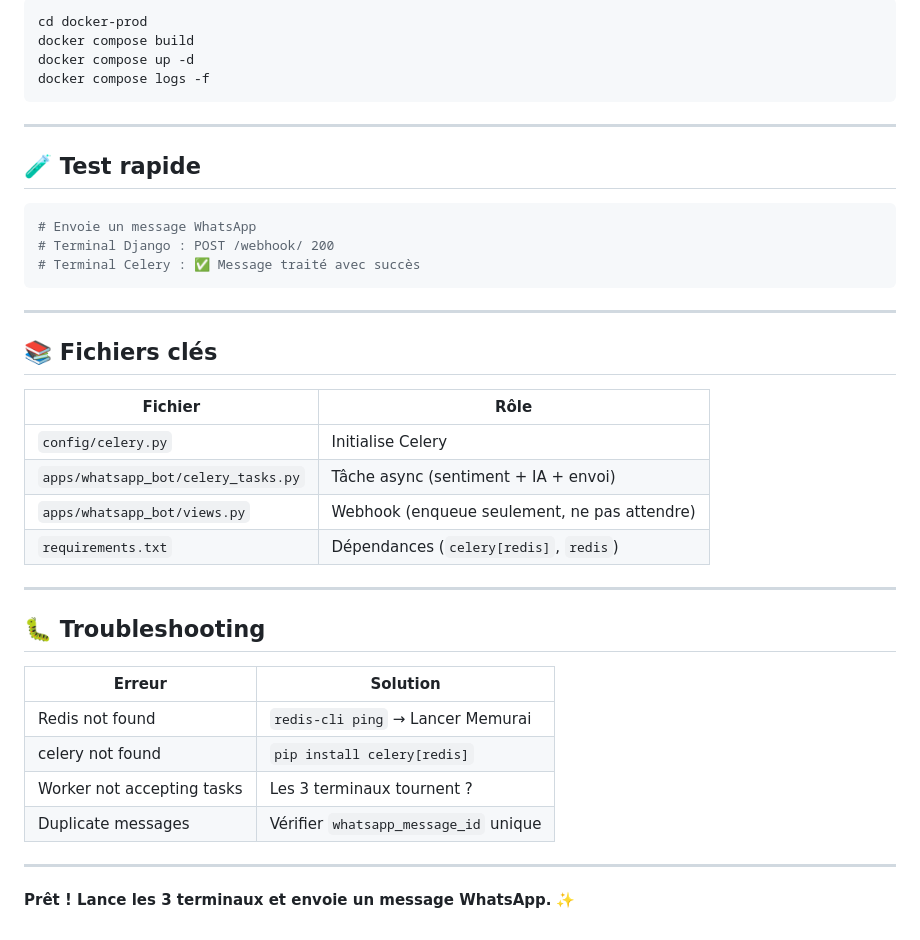
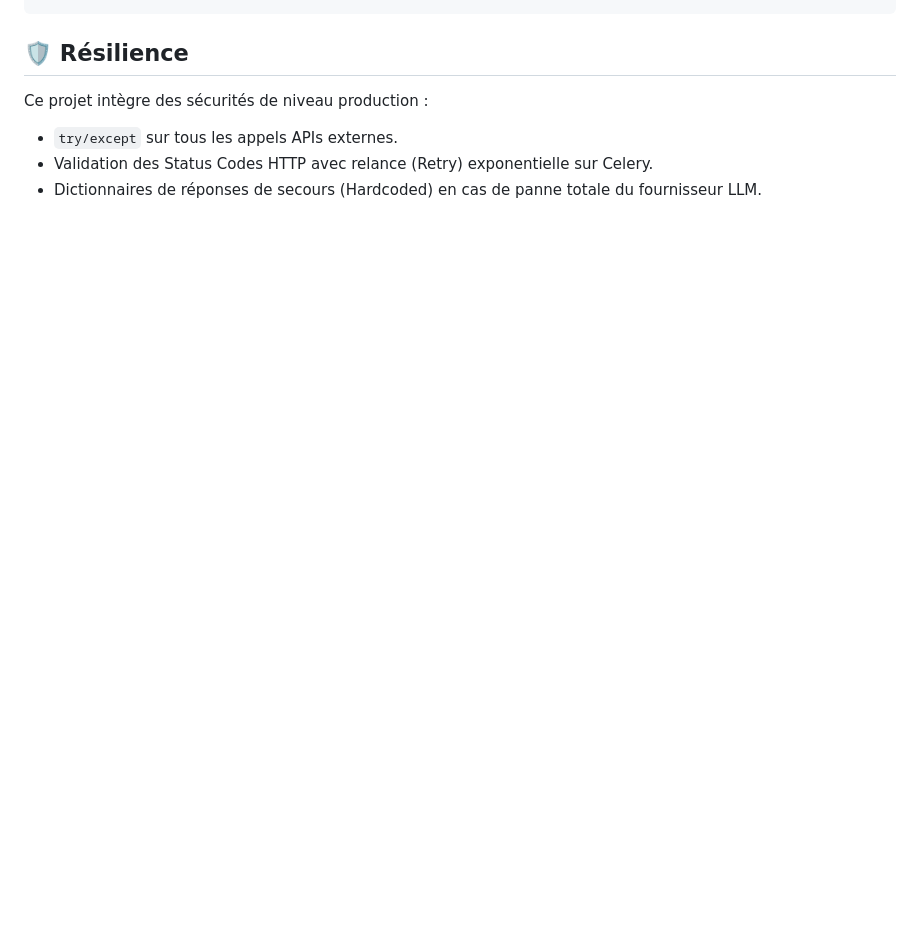
Before and after one commit to Deleya/whatsapp-sentiment, a Markdown page: README.md, the part around one of its changes. Rendered like a GitHub page; blank space fills up the shorter version.

````diff
--- a/README.md
+++ b/README.md
@@ -126,42 +93,5 @@ class Message(models.Model):
-```bash
-cd docker-prod
-docker compose build
-docker compose up -d
-docker compose logs -f
-```
-
----
-
-## 🧪 Test rapide
-
-```bash
-# Envoie un message WhatsApp
-# Terminal Django : POST /webhook/ 200
-# Terminal Celery : ✅ Message traité avec succès
-```
-
----
-
-## 📚 Fichiers clés
-
-| Fichier | Rôle |
-|---------|------|
-| `config/celery.py` | Initialise Celery |
-| `apps/whatsapp_bot/celery_tasks.py` | Tâche async (sentiment + IA + envoi) |
-| `apps/whatsapp_bot/views.py` | Webhook (enqueue seulement, ne pas attendre) |
-| `requirements.txt` | Dépendances (`celery[redis]`, `redis`) |
-
----
-
-## 🐛 Troubleshooting
-
-| Erreur | Solution |
-|--------|----------|
-| Redis not found | `redis-cli ping` → Lancer Memurai |
-| celery not found | `pip install celery[redis]` |
-| Worker not accepting tasks | Les 3 terminaux tournent ? |
-| Duplicate messages | Vérifier `whatsapp_message_id` unique |
-
----
-
-**Prêt ! Lance les 3 terminaux et envoie un message WhatsApp.** ✨
+## 🛡️ Résilience
+Ce projet intègre des sécurités de niveau production :
+- `try/except` sur tous les appels APIs externes.
+- Validation des Status Codes HTTP avec relance (Retry) exponentielle sur Celery.
+- Dictionnaires de réponses de secours (Hardcoded) en cas de panne totale du fournisseur LLM.
````
Also changed, not shown: other parts of README.md (+74 -107 lines).
